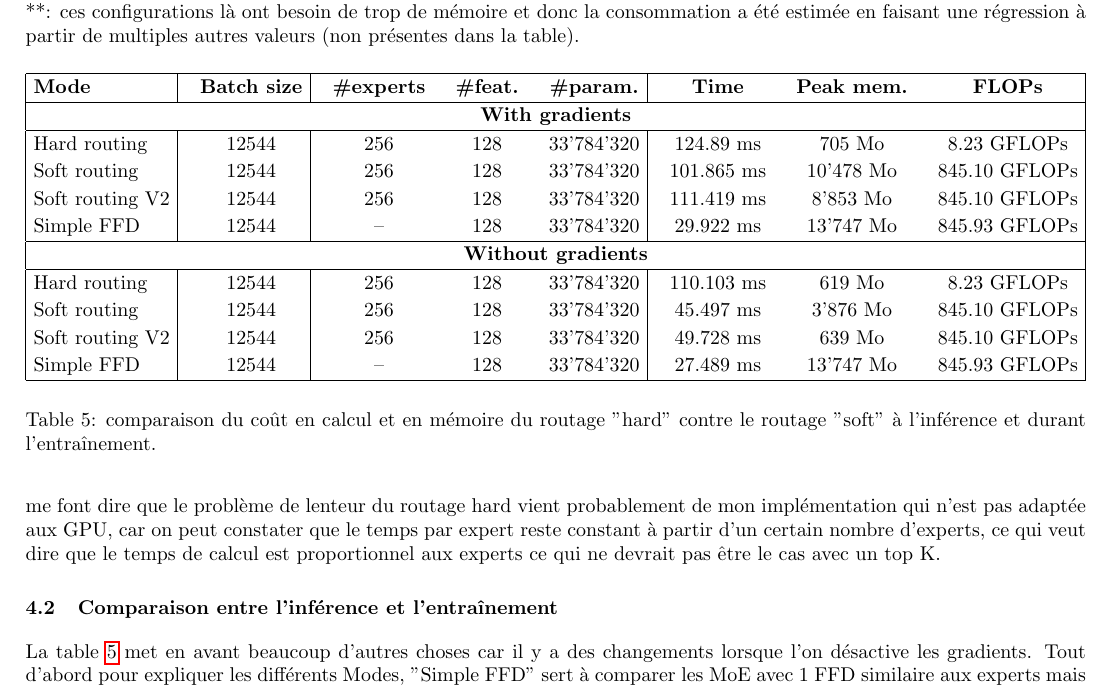
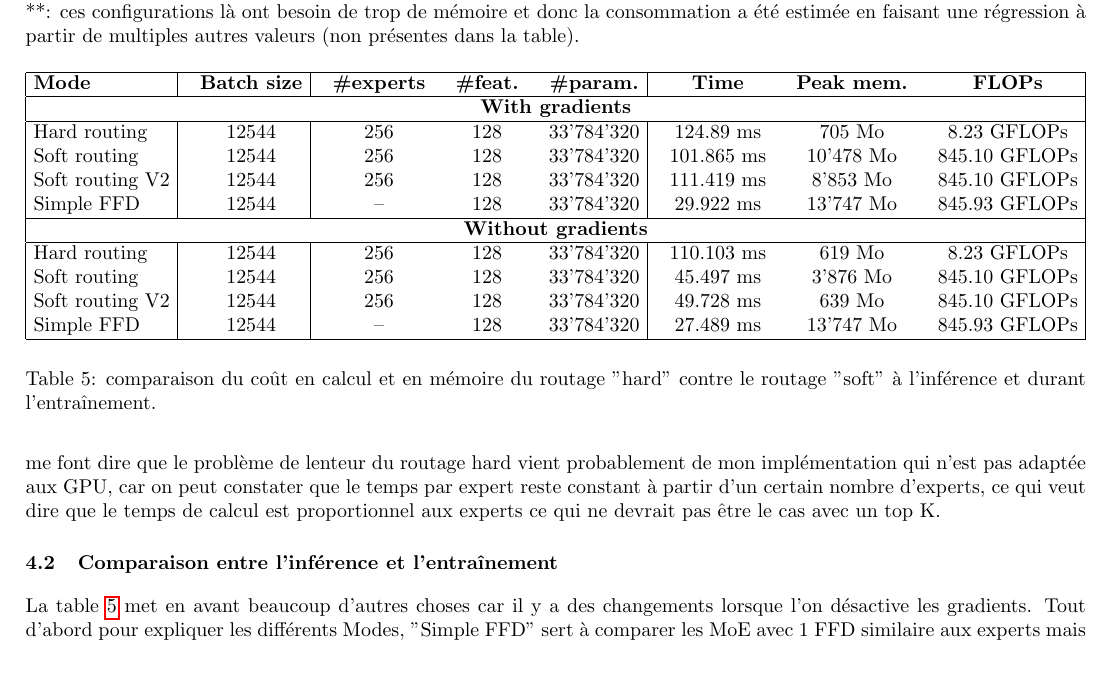
Before and after one commit to vuvu700/MOE_project, a LaTeX paper (rapport/rapport.tex): part of page 6 of 8 before the commit and part of page 6 of 7 after it, cut so that both start at the same text, the shorter picture padded with empty space. Compiled offline with pdfLaTeX.

Commit message:
changement de mise en page

```diff
--- a/rapport/rapport.tex
+++ b/rapport/rapport.tex
@@ -308,7 +308,7 @@ Cette table illustre effectivement que la lenteur du routage "hard" est surprena
 \begin{table*}[t]
 \centering
 \setlength{\tabcolsep}{4pt}
-\renewcommand{\arraystretch}{1.15}
+\renewcommand{\arraystretch}{1.00}
 \begin{tabular*}{\textwidth}{@{\extracolsep{\fill}} | l | c | c c c | c c c |}
 \hline
 \textbf{Mode} & \textbf{Batch size} &
```
Also changed, not shown: rapport/rapport.pdf, rapport/rapport.tex (2 more changed lines).
